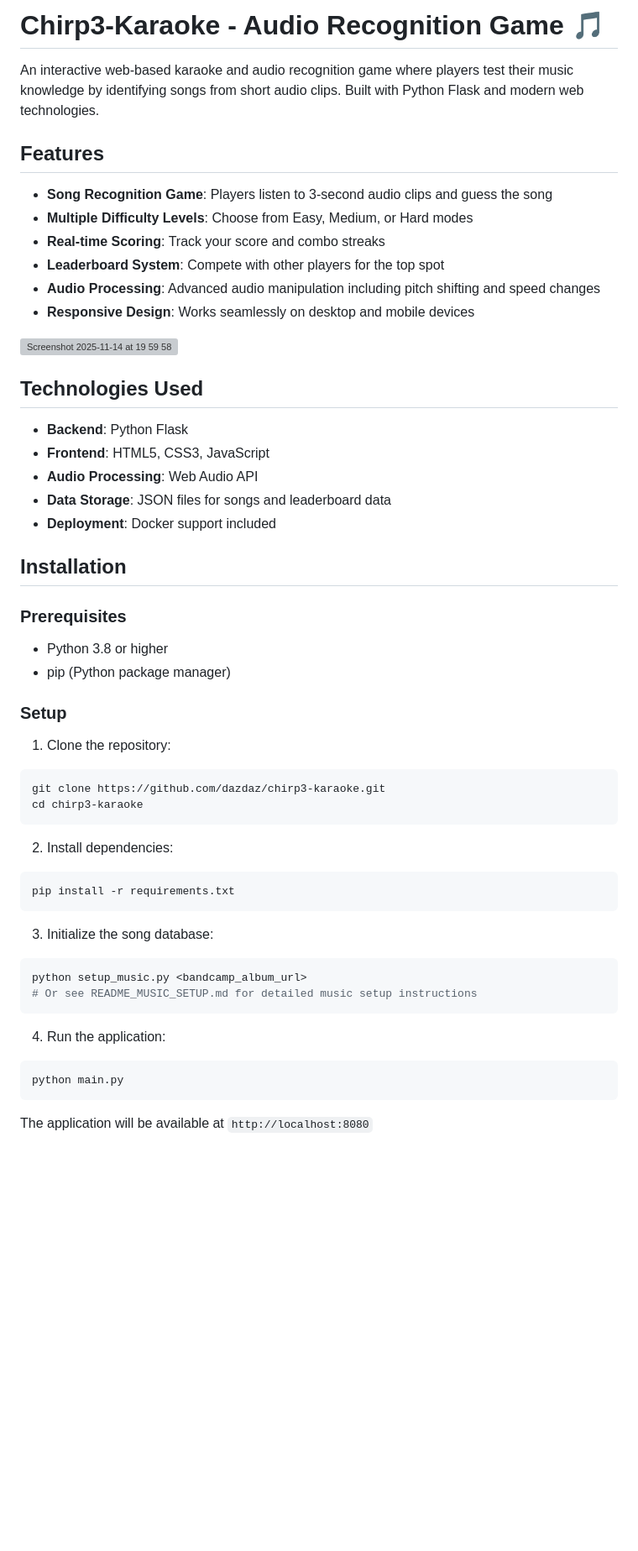
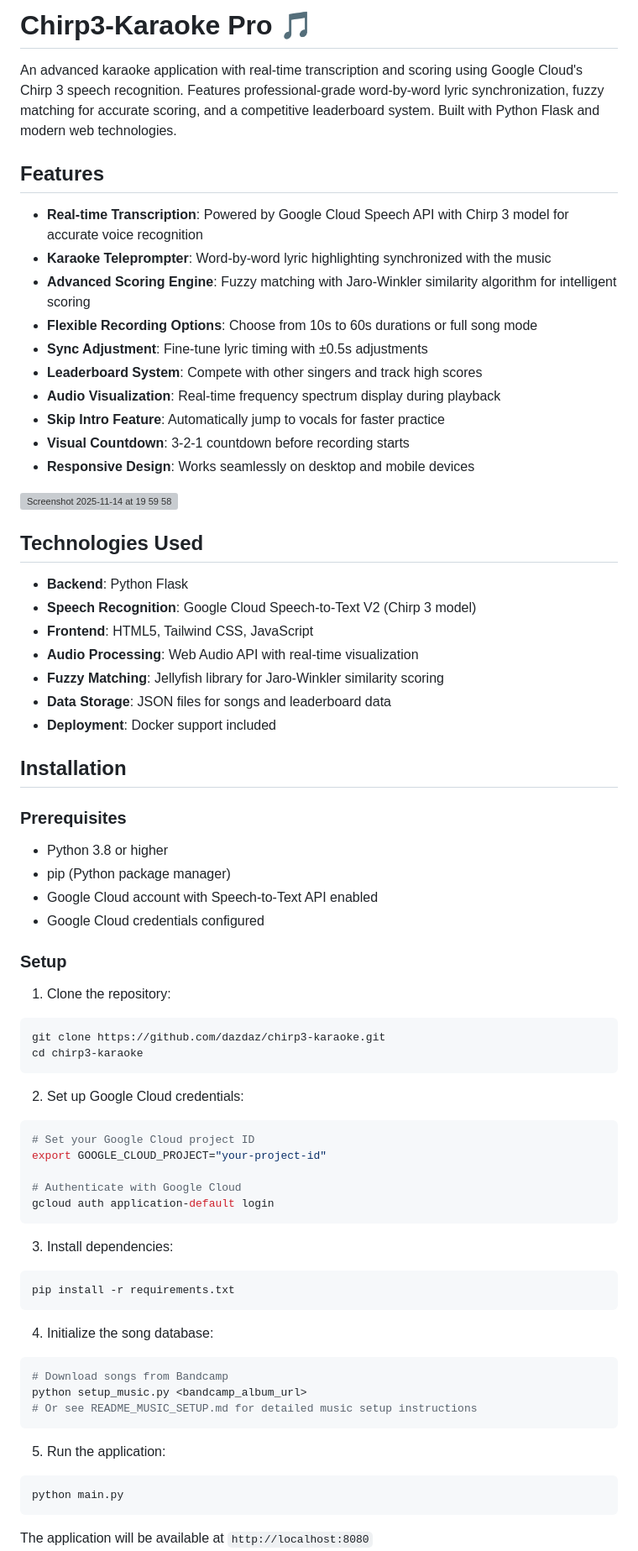
Before and after one commit to dazdaz/chirp3-karaoke, a Markdown page: README.md, the part around one of its changes. Shown at 84% size. GitHub-like rendering; blank space fills up the shorter version; grey boxes are pictures that could not be loaded.

Commit message:
Update README.md to match current implementation with Chirp 3, fuzzy matching, and advanced features

````diff
--- a/README.md
+++ b/README.md
@@ -1,14 +1,18 @@
-# Chirp3-Karaoke - Audio Recognition Game 🎵
+# Chirp3-Karaoke Pro 🎵
 
-An interactive web-based karaoke and audio recognition game where players test their music knowledge by identifying songs from short audio clips. Built with Python Flask and modern web technologies.
+An advanced karaoke application with real-time transcription and scoring using Google Cloud's Chirp 3 speech recognition. Features professional-grade word-by-word lyric synchronization, fuzzy matching for accurate scoring, and a competitive leaderboard system. Built with Python Flask and modern web technologies.
 
 ## Features
 
-- **Song Recognition Game**: Players listen to 3-second audio clips and guess the song
-- **Multiple Difficulty Levels**: Choose from Easy, Medium, or Hard modes
-- **Real-time Scoring**: Track your score and combo streaks
-- **Leaderboard System**: Compete with other players for the top spot
-- **Audio Processing**: Advanced audio manipulation including pitch shifting and speed changes
+- **Real-time Transcription**: Powered by Google Cloud Speech API with Chirp 3 model for accurate voice recognition
+- **Karaoke Teleprompter**: Word-by-word lyric highlighting synchronized with the music
+- **Advanced Scoring Engine**: Fuzzy matching with Jaro-Winkler similarity algorithm for intelligent scoring
+- **Flexible Recording Options**: Choose from 10s to 60s durations or full song mode
+- **Sync Adjustment**: Fine-tune lyric timing with ±0.5s adjustments
+- **Leaderboard System**: Compete with other singers and track high scores
+- **Audio Visualization**: Real-time frequency spectrum display during playback
+- **Skip Intro Feature**: Automatically jump to vocals for faster practice
+- **Visual Countdown**: 3-2-1 countdown before recording starts
 - **Responsive Design**: Works seamlessly on desktop and mobile devices
 
 <img width="1179" height="673" alt="Screenshot 2025-11-14 at 19 59 58" src="https://github.com/user-attachments/assets/78ef2292-bc8e-4a08-8f22-26ae4bcdc4e3" />
@@ -16,8 +20,10 @@ An interactive web-based karaoke and audio recognition game where players test t
 ## Technologies Used
 
 - **Backend**: Python Flask
-- **Frontend**: HTML5, CSS3, JavaScript
-- **Audio Processing**: Web Audio API
+- **Speech Recognition**: Google Cloud Speech-to-Text V2 (Chirp 3 model)
+- **Frontend**: HTML5, Tailwind CSS, JavaScript
+- **Audio Processing**: Web Audio API with real-time visualization
+- **Fuzzy Matching**: Jellyfish library for Jaro-Winkler similarity scoring
 - **Data Storage**: JSON files for songs and leaderboard data
 - **Deployment**: Docker support included
 
@@ -27,6 +33,8 @@ An interactive web-based karaoke and audio recognition game where players test t
 
 - Python 3.8 or higher
 - pip (Python package manager)
+- Google Cloud account with Speech-to-Text API enabled
+- Google Cloud credentials configured
 
 ### Setup
 
@@ -36,18 +44,28 @@ git clone https://github.com/dazdaz/chirp3-karaoke.git
 cd chirp3-karaoke
 ```
 
-2. Install dependencies:
+2. Set up Google Cloud credentials:
+```bash
+# Set your Google Cloud project ID
+export GOOGLE_CLOUD_PROJECT="your-project-id"
+
+# Authenticate with Google Cloud
+gcloud auth application-default login
+```
+
+3. Install dependencies:
 ```bash
 pip install -r requirements.txt
 ```
 
-3. Initialize the song database:
+4. Initialize the song database:
 ```bash
+# Download songs from Bandcamp
 python setup_music.py <bandcamp_album_url>
 # Or see README_MUSIC_SETUP.md for detailed music setup instructions
 ```
 
-4. Run the application:
+5. Run the application:
 ```bash
 python main.py
 ```
````
Also changed, not shown: other parts of README.md (+39 -14 lines).
